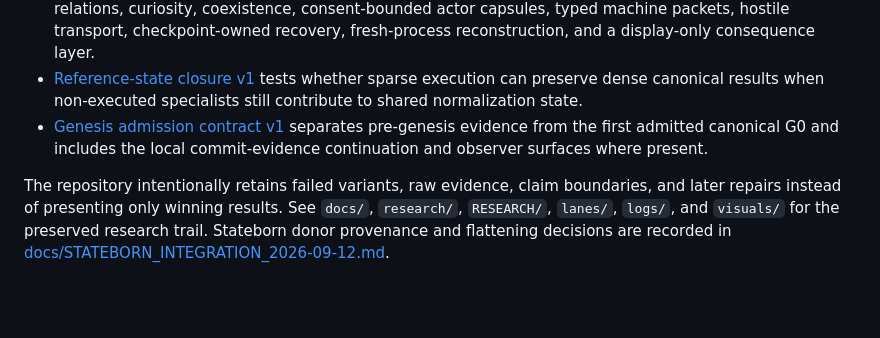
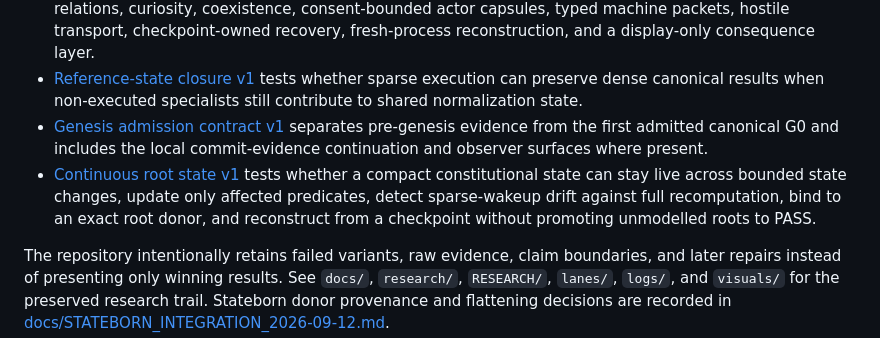
Before and after one commit to mike-axiom-mir/axm-state-research, a Markdown page: README.md, the part around the change. Drawn GitHub-style; blank space fills up the shorter version.

Commit message:
Index: add continuous root state v1 experiment

```diff
--- a/README.md
+++ b/README.md
@@ -19,6 +19,7 @@ state, adaptive realization, routing, replay, and evidence-backed state change.
 - [Stateborn RPG Lab — parallel stateborn chain](experiments/07-stateborn-rpg-lab/README.md) grows a deterministic state-first world through sparse relations, curiosity, coexistence, consent-bounded actor capsules, typed machine packets, hostile transport, checkpoint-owned recovery, fresh-process reconstruction, and a display-only consequence layer.
 - [Reference-state closure v1](experiments/reference-state-closure-v1/README.md) tests whether sparse execution can preserve dense canonical results when non-executed specialists still contribute to shared normalization state.
 - [Genesis admission contract v1](experiments/genesis-admission-contract-v1/README.md) separates pre-genesis evidence from the first admitted canonical G0 and includes the local commit-evidence continuation and observer surfaces where present.
+- [Continuous root state v1](experiments/continuous-root-state-v1/README.md) tests whether a compact constitutional state can stay live across bounded state changes, update only affected predicates, detect sparse-wakeup drift against full recomputation, bind to an exact root donor, and reconstruct from a checkpoint without promoting unmodelled roots to PASS.
 
 The repository intentionally retains failed variants, raw evidence, claim boundaries, and later repairs instead of presenting only winning results. See `docs/`, `research/`, `RESEARCH/`, `lanes/`, `logs/`, and `visuals/` for the preserved research trail. Stateborn donor provenance and flattening decisions are recorded in [docs/STATEBORN_INTEGRATION_2026-09-12.md](docs/STATEBORN_INTEGRATION_2026-09-12.md).
 
```
